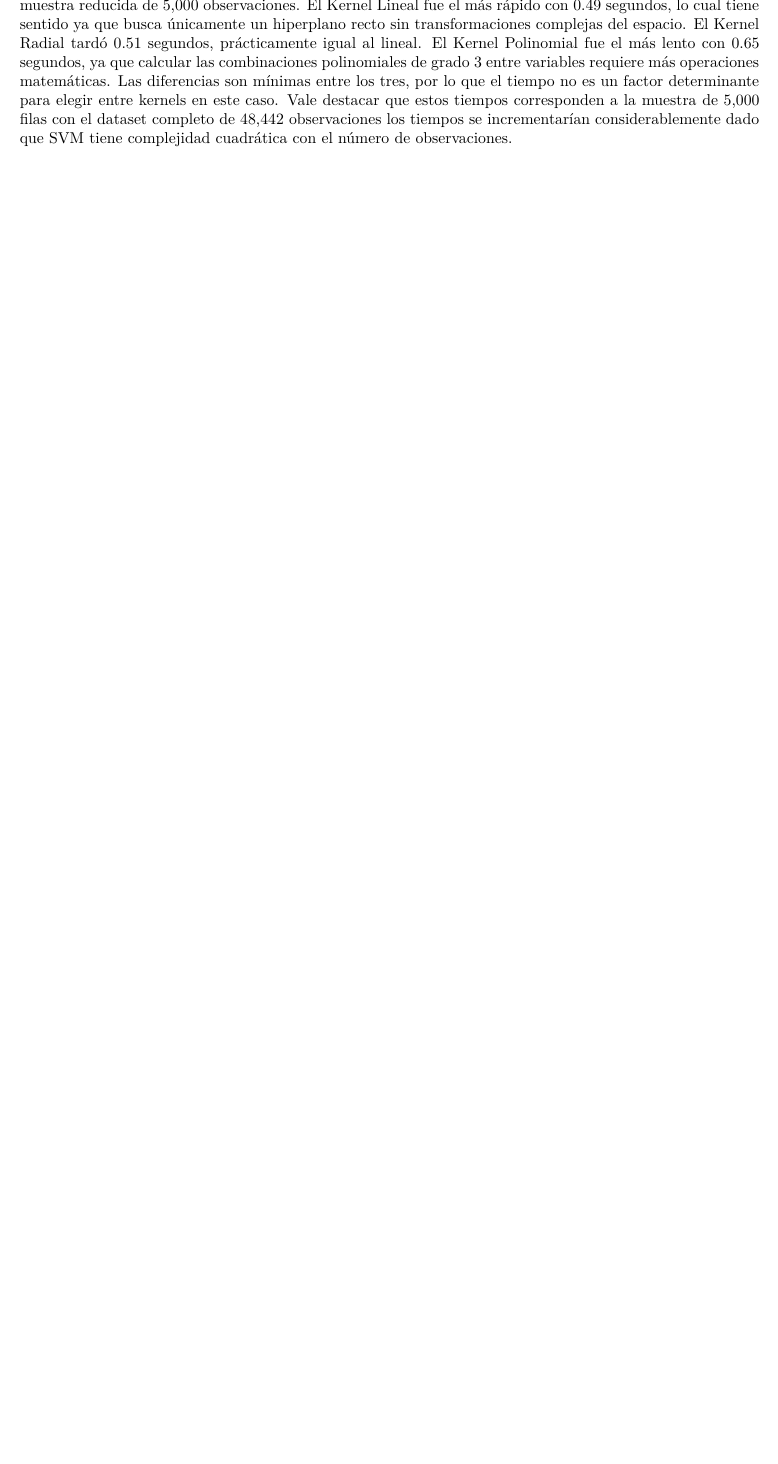
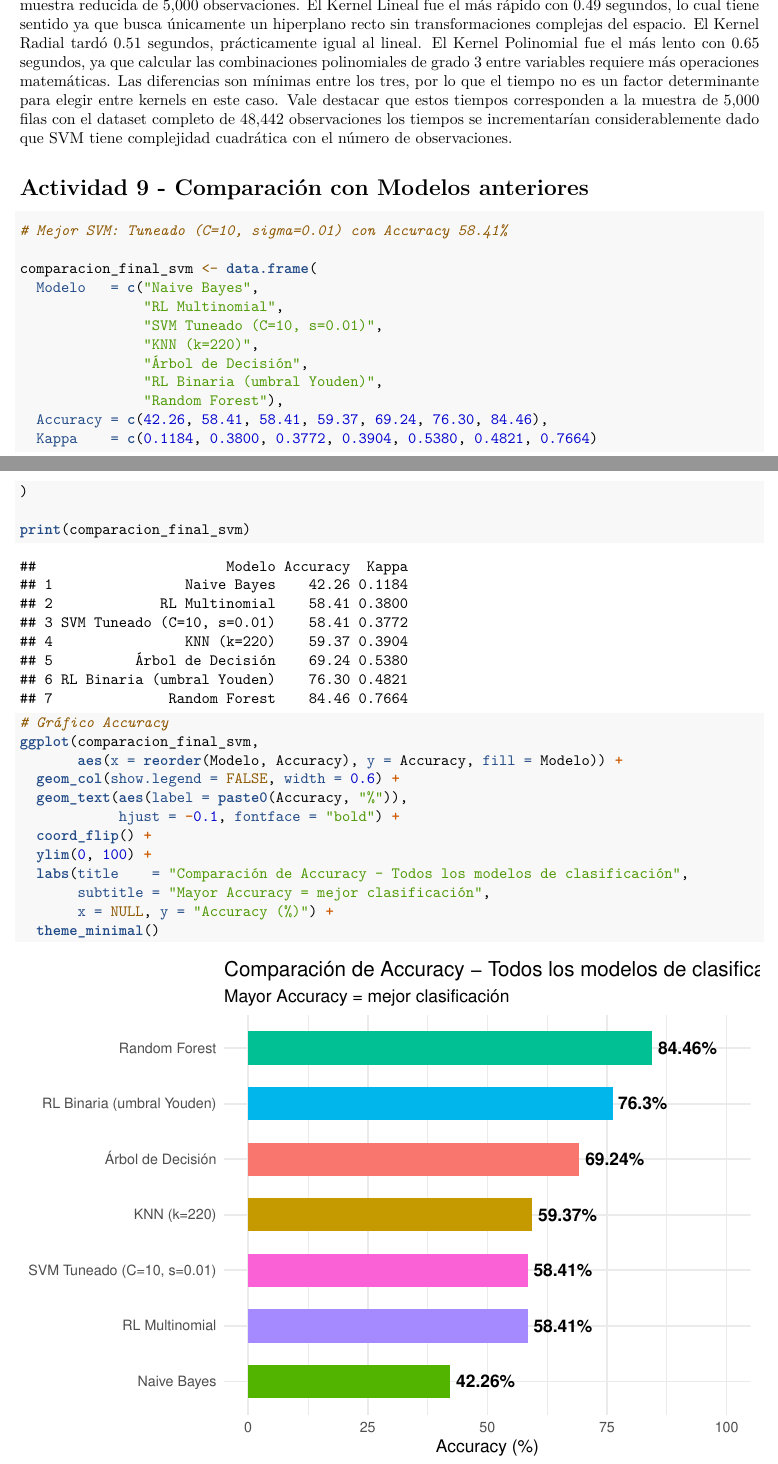
Before and after one commit to G1LB3T0/LAB-8-SVM, an R Markdown document (LAB8.Rmd): part of page 14 of 14 before the commit and two parts of pages 14 and 15 of 16 after it, the two joined at a grey line, cut so that both start at the same text, the shorter picture padded with empty space. Rendered offline with R 4.5, knitr and Pandoc, then LaTeX, with nearby package versions; some code elsewhere in the file could not run offline.

Commit message:
[ADD] Actividad 9 - COMPLETA

````diff
--- a/LAB8.Rmd
+++ b/LAB8.Rmd
@@ -439,3 +439,34 @@ ggplot(tiempo_svm, aes(x = reorder(Modelo, Tiempo),
   theme_minimal()
 ```
 En cuanto al tiempo de procesamiento, los tres modelos SVM son notablemente rápidos gracias a la muestra reducida de 5,000 observaciones. El Kernel Lineal fue el más rápido con 0.49 segundos, lo cual tiene sentido ya que busca únicamente un hiperplano recto sin transformaciones complejas del espacio. El Kernel Radial tardó 0.51 segundos, prácticamente igual al lineal. El Kernel Polinomial fue el más lento con 0.65 segundos, ya que calcular las combinaciones polinomiales de grado 3 entre variables requiere más operaciones matemáticas. Las diferencias son mínimas entre los tres, por lo que el tiempo no es un factor determinante para elegir entre kernels en este caso. Vale destacar que estos tiempos corresponden a la muestra de 5,000 filas con el dataset completo de 48,442 observaciones los tiempos se incrementarían considerablemente dado que SVM tiene complejidad cuadrática con el número de observaciones.
+
+# Actividad 9 - Comparación con Modelos anteriores
+```{r svm-comparacion-final}
+# Mejor SVM: Tuneado (C=10, sigma=0.01) con Accuracy 58.41%
+
+comparacion_final_svm <- data.frame(
+  Modelo   = c("Naive Bayes",
+               "RL Multinomial",
+               "SVM Tuneado (C=10, s=0.01)",
+               "KNN (k=220)",
+               "Árbol de Decisión",
+               "RL Binaria (umbral Youden)",
+               "Random Forest"),
+  Accuracy = c(42.26, 58.41, 58.41, 59.37, 69.24, 76.30, 84.46),
+  Kappa    = c(0.1184, 0.3800, 0.3772, 0.3904, 0.5380, 0.4821, 0.7664)
+)
+
+print(comparacion_final_svm)
+
+# Gráfico Accuracy
+ggplot(comparacion_final_svm,
+       aes(x = reorder(Modelo, Accuracy), y = Accuracy, fill = Modelo)) +
+  geom_col(show.legend = FALSE, width = 0.6) +
+  geom_text(aes(label = paste0(Accuracy, "%")),
+            hjust = -0.1, fontface = "bold") +
+  coord_flip() +
+  ylim(0, 100) +
+  labs(title    = "Comparación de Accuracy – Todos los modelos de clasificación",
+       subtitle = "Mayor Accuracy = mejor clasificación",
+       x = NULL, y = "Accuracy (%)") +
+  theme_minimal()
````
Also changed, not shown: LAB8.Rmd (14 more changed lines).
